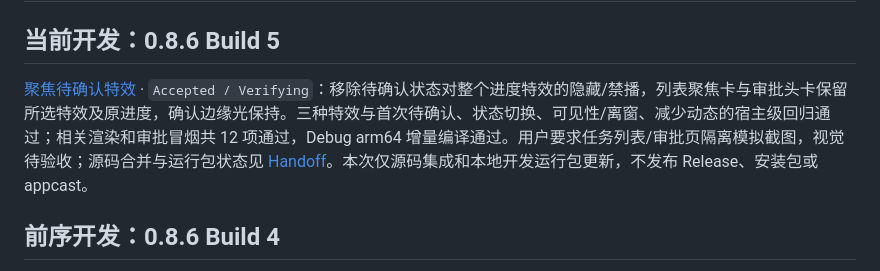
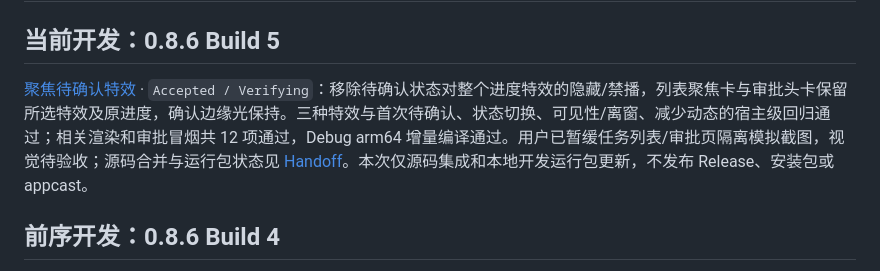
Before and after one commit to Duoasa/QuotaView, a Markdown page: docs/specs/README.md, the part around the change. Drawn GitHub-style.

```diff
--- a/docs/specs/README.md
+++ b/docs/specs/README.md
@@ -2,7 +2,7 @@
 
 ## 当前开发：0.8.6 Build 5
 
-[聚焦待确认特效](PROGRESS_EFFECT_ADAPTATION.md) · `Accepted / Verifying`：移除待确认状态对整个进度特效的隐藏/禁播，列表聚焦卡与审批头卡保留所选特效及原进度，确认边缘光保持。三种特效与首次待确认、状态切换、可见性/离窗、减少动态的宿主级回归通过；相关渲染和审批冒烟共 12 项通过，Debug arm64 增量编译通过。用户要求任务列表/审批页隔离模拟截图，视觉待验收；源码合并与运行包状态见 [Handoff](../../HANDOFF.md#工作区与版本定位)。本次仅源码集成和本地开发运行包更新，不发布 Release、安装包或 appcast。
+[聚焦待确认特效](PROGRESS_EFFECT_ADAPTATION.md) · `Accepted / Verifying`：移除待确认状态对整个进度特效的隐藏/禁播，列表聚焦卡与审批头卡保留所选特效及原进度，确认边缘光保持。三种特效与首次待确认、状态切换、可见性/离窗、减少动态的宿主级回归通过；相关渲染和审批冒烟共 12 项通过，Debug arm64 增量编译通过。用户已暂缓任务列表/审批页隔离模拟截图，视觉待验收；源码合并与运行包状态见 [Handoff](../../HANDOFF.md#工作区与版本定位)。本次仅源码集成和本地开发运行包更新，不发布 Release、安装包或 appcast。
 
 ## 前序开发：0.8.6 Build 4
 
```
Also changed, not shown: HANDOFF.md (+1 -1 lines).
